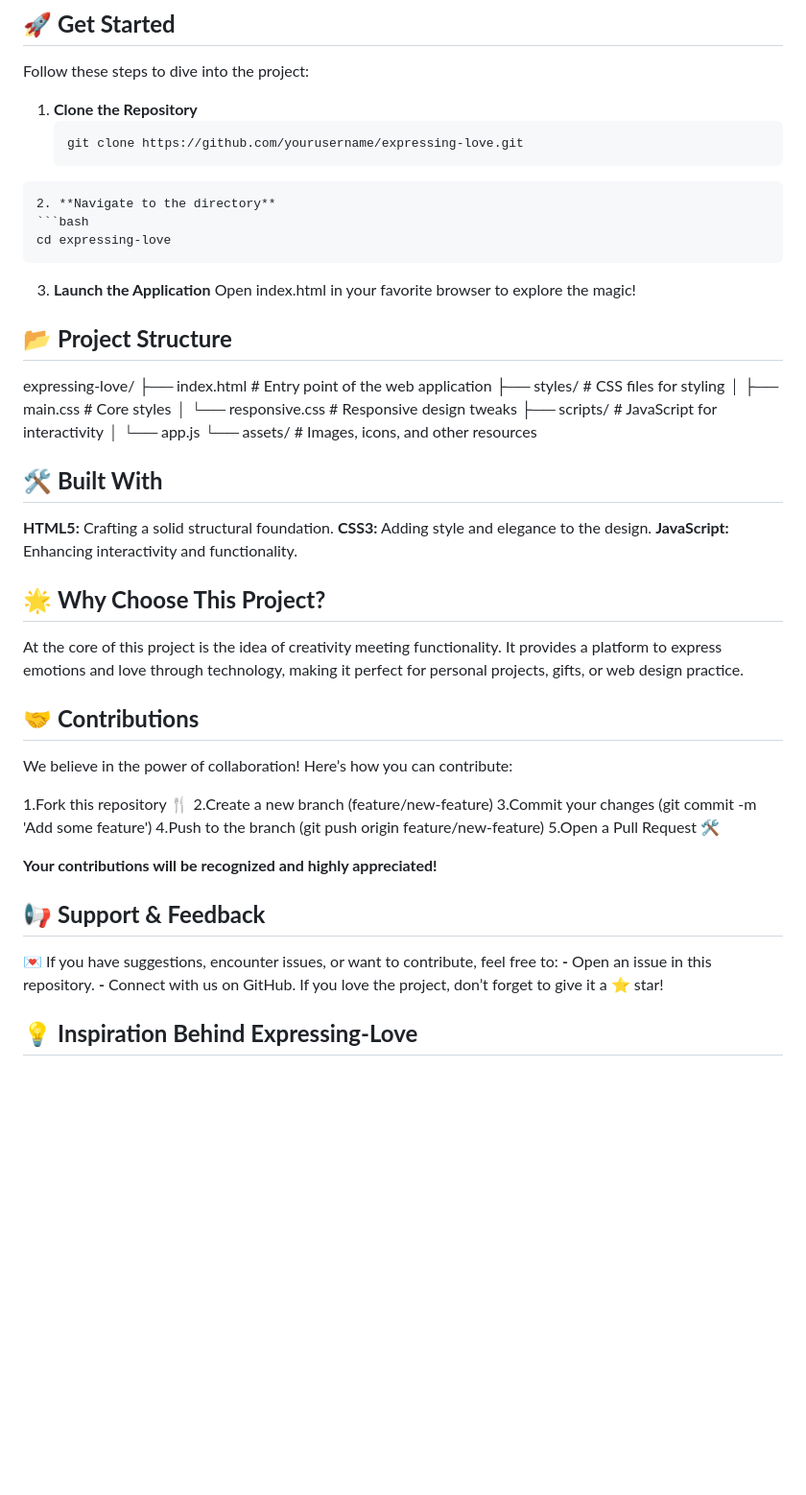
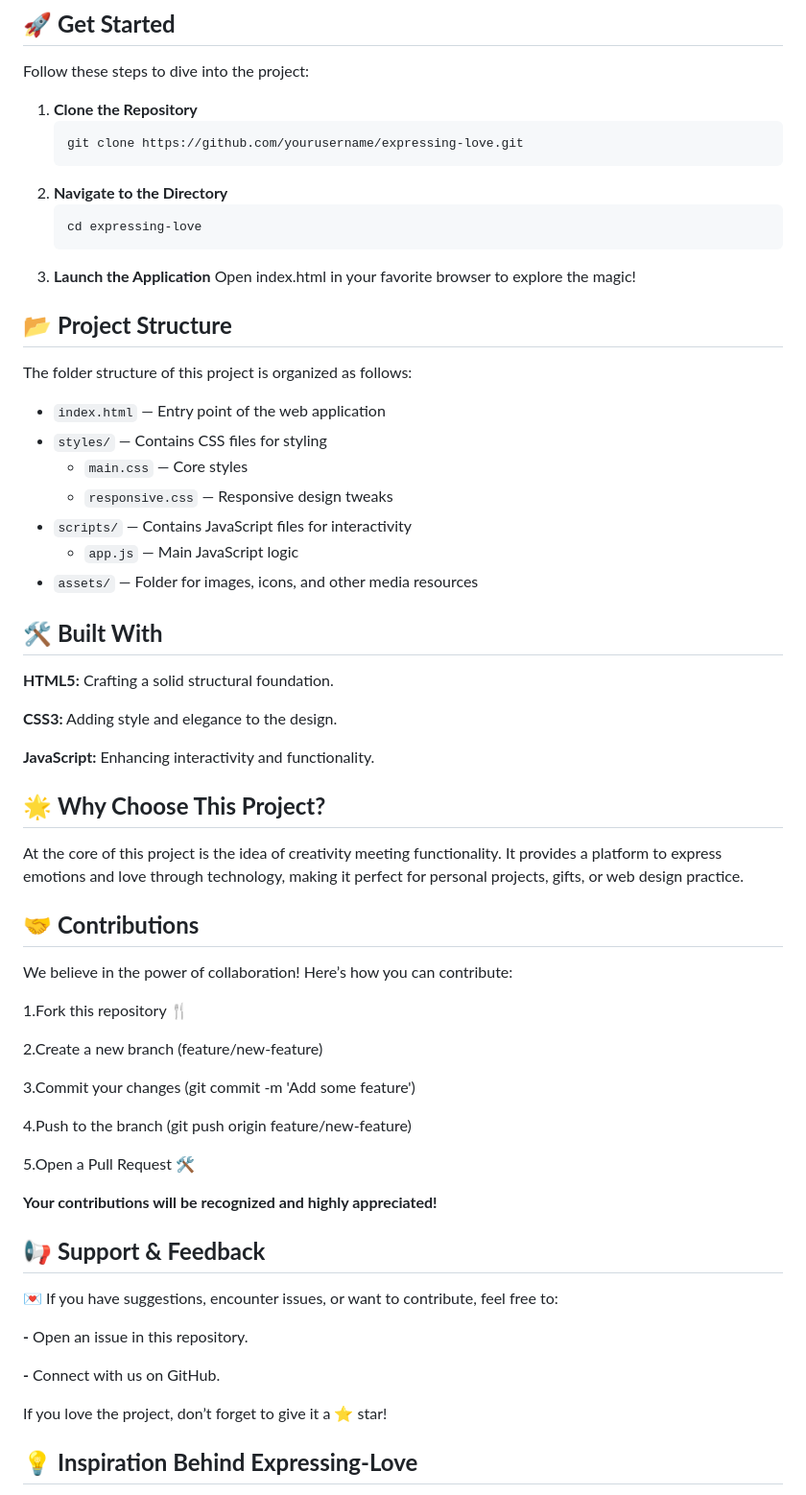
Before and after one commit to Satyacmd69/Expressing_LOVE, a Markdown page: README.md, the part around the change. Shown at 96% size. GitHub-like rendering; blank space fills up the shorter version.

````diff
--- a/README.md
+++ b/README.md
@@ -22,27 +22,31 @@ Follow these steps to dive into the project:
 1. **Clone the Repository**
    ```bash
    git clone https://github.com/yourusername/expressing-love.git
-  ```
-2. **Navigate to the directory**
-  ```bash
-  cd expressing-love
-  ```
+   ```
+2. **Navigate to the Directory**
+   ```bash
+   cd expressing-love
+   ```
 3. **Launch the Application**
 Open index.html in your favorite browser to explore the magic!
 
 ## 📂 **Project Structure**
-expressing-love/
-├── index.html          # Entry point of the web application
-├── styles/             # CSS files for styling
-│   ├── main.css        # Core styles
-│   └── responsive.css  # Responsive design tweaks
-├── scripts/            # JavaScript for interactivity
-│   └── app.js
-└── assets/             # Images, icons, and other resources
+
+The folder structure of this project is organized as follows:
+
+- `index.html` — Entry point of the web application
+- `styles/` — Contains CSS files for styling
+  - `main.css` — Core styles
+  - `responsive.css` — Responsive design tweaks
+- `scripts/` — Contains JavaScript files for interactivity
+  - `app.js` — Main JavaScript logic
+- `assets/` — Folder for images, icons, and other media resources
 
 ## 🛠️ **Built With**
 **HTML5:** Crafting a solid structural foundation.
+
 **CSS3:** Adding style and elegance to the design.
+
 **JavaScript:** Enhancing interactivity and functionality.
 
 ## 🌟 **Why Choose This Project?**
@@ -52,17 +56,24 @@ At the core of this project is the idea of creativity meeting functionality. It
 We believe in the power of collaboration! Here’s how you can contribute:
 
 1.Fork this repository 🍴
+
 2.Create a new branch (feature/new-feature)
+
 3.Commit your changes (git commit -m 'Add some feature')
+
 4.Push to the branch (git push origin feature/new-feature)
+
 5.Open a Pull Request 🛠
 
 **Your contributions will be recognized and highly appreciated!**
 
 ## 📢 **Support & Feedback**
 💌 If you have suggestions, encounter issues, or want to contribute, feel free to:
+
   **-** Open an issue in this repository.
+
   **-** Connect with us on GitHub.
+
 If you love the project, don’t forget to give it a ⭐ star!
 
 ## 💡 **Inspiration Behind Expressing-Love**
````
